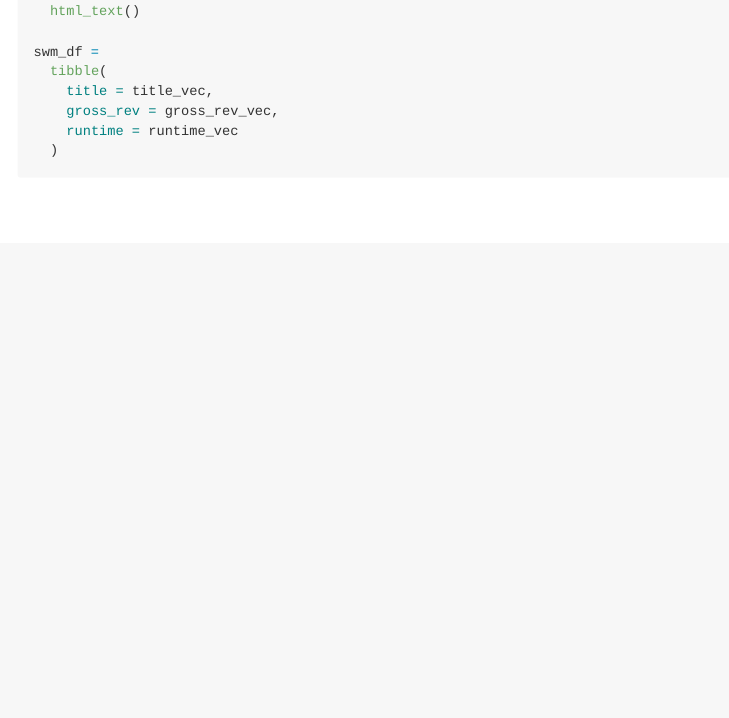
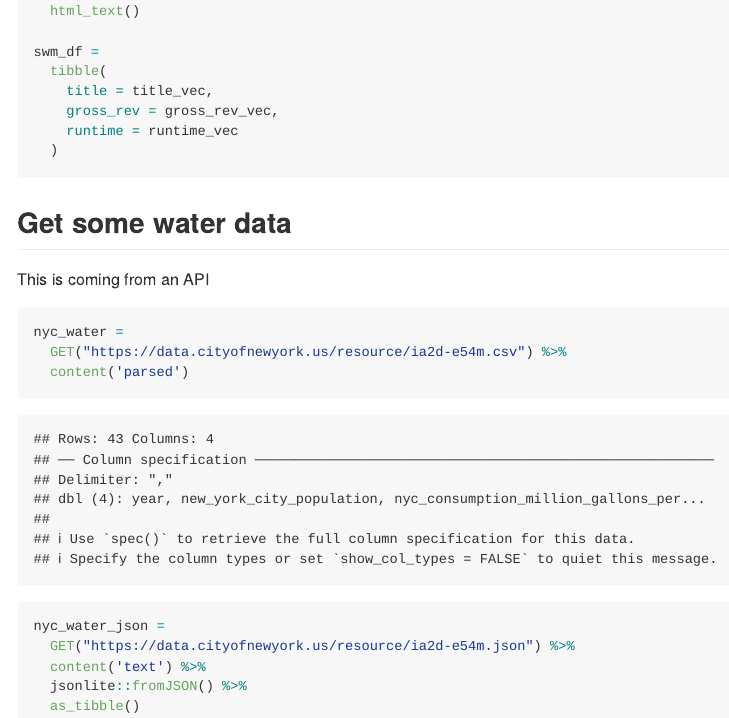
Before and after one commit to AnzhuoXie/data_wrangling_2, an R Markdown document (reading_data.Rmd): the page in a window 1100 px wide, from 1150 px down. The pictures show the output file reading_data.md that the author committed with the source, drawn offline in the style of GitHub; long lines of code are wrapped.

Commit message:
nyc water data using an API

````diff
--- a/reading_data.Rmd
+++ b/reading_data.Rmd
@@ -86,3 +86,19 @@ swm_df =
     runtime = runtime_vec
   )
 ```
+
+## Get some water data
+
+This is coming from an API
+
+```{r}
+nyc_water =
+  GET("https://data.cityofnewyork.us/resource/ia2d-e54m.csv") %>%
+  content('parsed')
+
+nyc_water_json =
+  GET("https://data.cityofnewyork.us/resource/ia2d-e54m.json") %>%
+  content('text') %>%
+  jsonlite::fromJSON() %>%
+  as_tibble()
+```
````
Also changed, not shown: reading_data.md.
